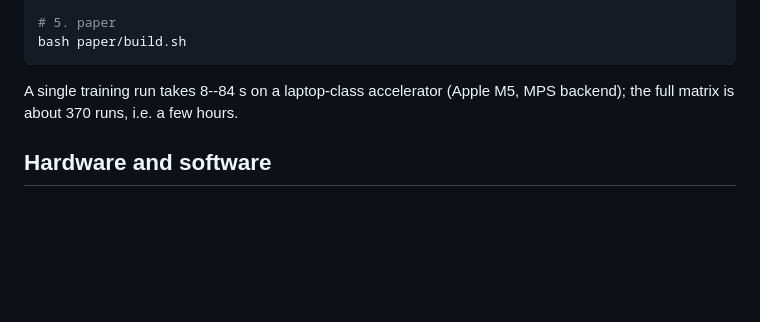
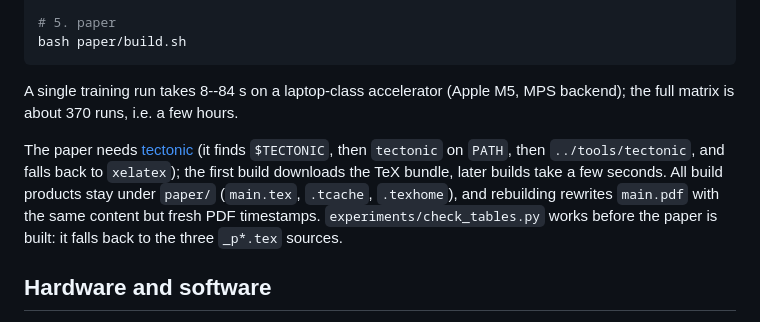
Before and after one commit to jinchi2007/clean-acc-not-diagnosis, a Markdown page: README.md, the part around the change. Rendered like a GitHub page; blank space fills up the shorter version.

Commit message:
Document the build requirements and where build products go

```diff
--- a/README.md
+++ b/README.md
@@ -75,6 +75,13 @@ bash paper/build.sh
 A single training run takes 8--84 s on a laptop-class accelerator (Apple M5, MPS
 backend); the full matrix is about 370 runs, i.e. a few hours.
 
+The paper needs [tectonic](https://tectonic-typesetting.github.io/) (it finds `$TECTONIC`,
+then `tectonic` on `PATH`, then `../tools/tectonic`, and falls back to `xelatex`); the first
+build downloads the TeX bundle, later builds take a few seconds. All build products stay
+under `paper/` (`main.tex`, `.tcache`, `.texhome`), and rebuilding rewrites `main.pdf`
+with the same content but fresh PDF timestamps. `experiments/check_tables.py` works
+before the paper is built: it falls back to the three `_p*.tex` sources.
+
 ## Hardware and software
 
 All numbers in the paper come from one machine: Apple M5, 16 GB, macOS 26.5,
```
